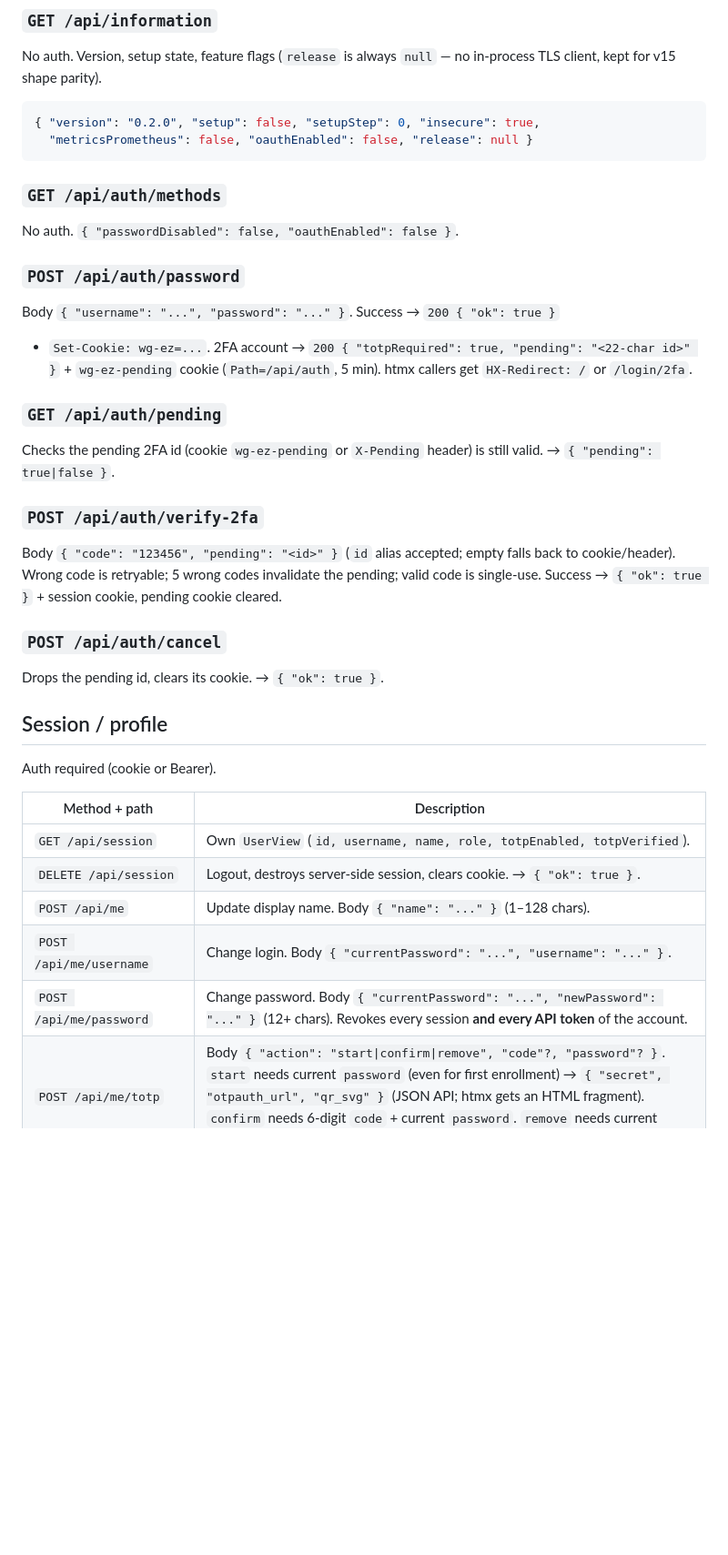
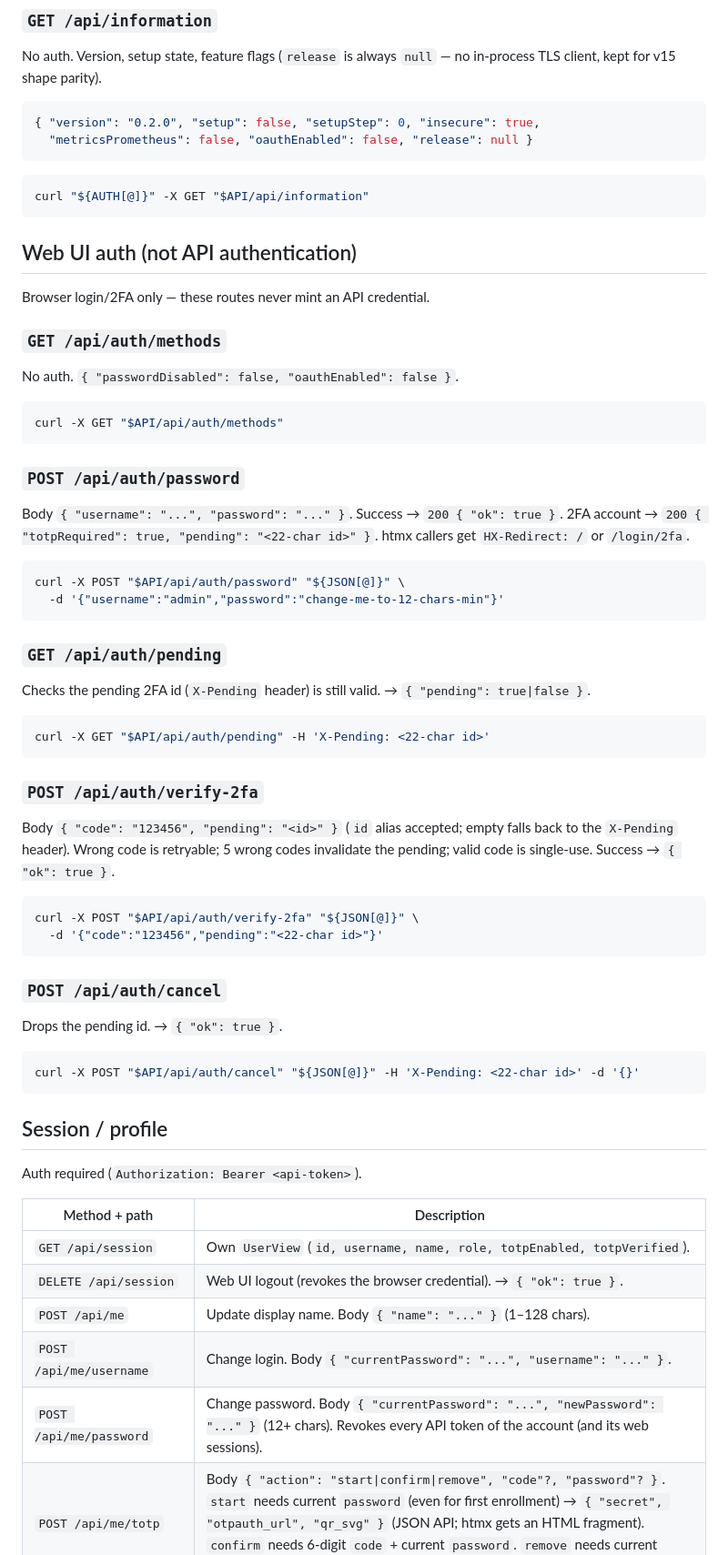
Before and after one commit to wg-ez/wg-ez, a Markdown page: docs/api.md, the part around one of its changes. Shown at 91% size. Rendered like a GitHub page; blank space fills up the shorter version.

````diff
--- a/docs/api.md
+++ b/docs/api.md
@@ -67,44 +68,72 @@ no in-process TLS client, kept for v15 shape parity).
   "metricsPrometheus": false, "oauthEnabled": false, "release": null }
 ```
 
+```bash
+curl "${AUTH[@]}" -X GET "$API/api/information"
+```
+
+## Web UI auth (not API authentication)
+
+Browser login/2FA only — these routes never mint an API credential.
+
 ### `GET /api/auth/methods`
 
 No auth. `{ "passwordDisabled": false, "oauthEnabled": false }`.
 
+```bash
+curl -X GET "$API/api/auth/methods"
+```
+
 ### `POST /api/auth/password`
 
-Body `{ "username": "...", "password": "..." }`. Success → `200 { "ok": true }`
-+ `Set-Cookie: wg-ez=...`. 2FA account → `200 { "totpRequired": true,
-"pending": "<22-char id>" }` + `wg-ez-pending` cookie (`Path=/api/auth`,
-5 min). htmx callers get `HX-Redirect: /` or `/login/2fa`.
+Body `{ "username": "...", "password": "..." }`. Success → `200 { "ok": true }`.
+2FA account → `200 { "totpRequired": true, "pending": "<22-char id>" }`. htmx
+callers get `HX-Redirect: /` or `/login/2fa`.
+
+```bash
+curl -X POST "$API/api/auth/password" "${JSON[@]}" \
+  -d '{"username":"admin","password":"change-me-to-12-chars-min"}'
+```
 
 ### `GET /api/auth/pending`
 
-Checks the pending 2FA id (cookie `wg-ez-pending` or `X-Pending` header) is
-still valid. → `{ "pending": true|false }`.
+Checks the pending 2FA id (`X-Pending` header) is still valid.
+→ `{ "pending": true|false }`.
+
+```bash
+curl -X GET "$API/api/auth/pending" -H 'X-Pending: <22-char id>'
+```
 
 ### `POST /api/auth/verify-2fa`
 
 Body `{ "code": "123456", "pending": "<id>" }` (`id` alias accepted; empty
-falls back to cookie/header). Wrong code is retryable; 5 wrong codes invalidate
-the pending; valid code is single-use. Success → `{ "ok": true }` + session
-cookie, pending cookie cleared.
+falls back to the `X-Pending` header). Wrong code is retryable; 5 wrong codes
+invalidate the pending; valid code is single-use. Success → `{ "ok": true }`.
+
+```bash
+curl -X POST "$API/api/auth/verify-2fa" "${JSON[@]}" \
+  -d '{"code":"123456","pending":"<22-char id>"}'
+```
 
 ### `POST /api/auth/cancel`
 
-Drops the pending id, clears its cookie. → `{ "ok": true }`.
+Drops the pending id. → `{ "ok": true }`.
+
+```bash
+curl -X POST "$API/api/auth/cancel" "${JSON[@]}" -H 'X-Pending: <22-char id>' -d '{}'
+```
 
 ## Session / profile
 
-Auth required (cookie or Bearer).
+Auth required (`Authorization: Bearer <api-token>`).
 
 | Method + path | Description |
 | --- | --- |
 | `GET /api/session` | Own `UserView` (`id, username, name, role, totpEnabled, totpVerified`). |
-| `DELETE /api/session` | Logout, destroys server-side session, clears cookie. → `{ "ok": true }`. |
+| `DELETE /api/session` | Web UI logout (revokes the browser credential). → `{ "ok": true }`. |
 | `POST /api/me` | Update display name. Body `{ "name": "..." }` (1–128 chars). |
 | `POST /api/me/username` | Change login. Body `{ "currentPassword": "...", "username": "..." }`. |
-| `POST /api/me/password` | Change password. Body `{ "currentPassword": "...", "newPassword": "..." }` (12+ chars). Revokes every session **and every API token** of the account. |
+| `POST /api/me/password` | Change password. Body `{ "currentPassword": "...", "newPassword": "..." }` (12+ chars). Revokes every API token of the account (and its web sessions). |
 | `POST /api/me/totp` | Body `{ "action": "start\|confirm\|remove", "code"?, "password"? }`. `start` needs current `password` (even for first enrollment) → `{ "secret", "otpauth_url", "qr_svg" }` (JSON API; htmx gets an HTML fragment). `confirm` needs 6-digit `code` + current `password`. `remove` needs current `password`. |
 | `GET /api/me/tokens` | Own API tokens (`id, userId, name, expiresAt?, lastUsedAt?, createdAt, enabled`). Never the clear value nor the hash. |
 | `POST /api/me/tokens` | Create. Body `{ "name": "…" (1–64 chars), "expiresAt"?: "ISO-8601" or "DD-MM-YYYY" \| null }` (absent/empty/`null` = permanent, past = `400`). → `{ "id", "name", "token", "expiresAt"?, "createdAt" }`: `token` is the clear value, returned **exactly once** (htmx callers get `{"ok":true}` + `HX-Trigger {"refreshMe","showToken"}`: the value opens once in the modal). |
````
Also changed, not shown: other parts of docs/api.md (+200 -61 lines).
